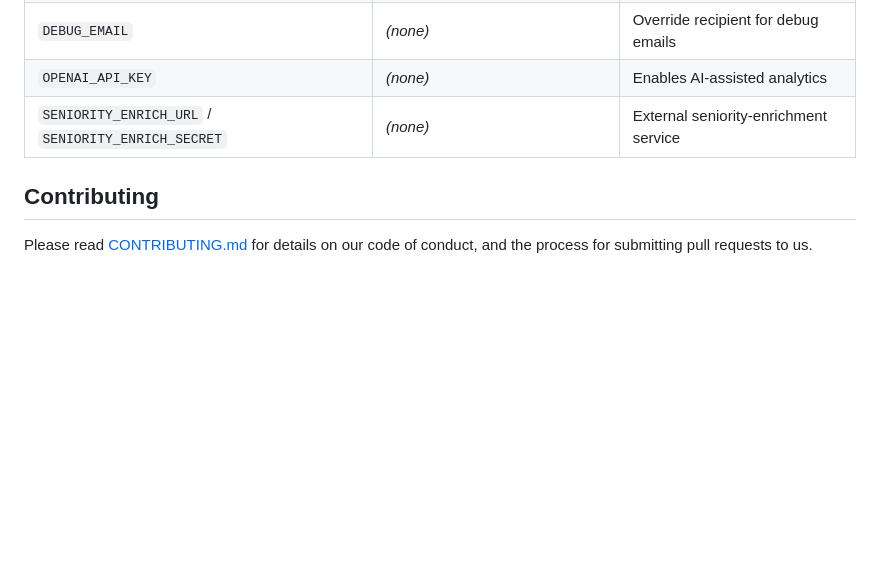
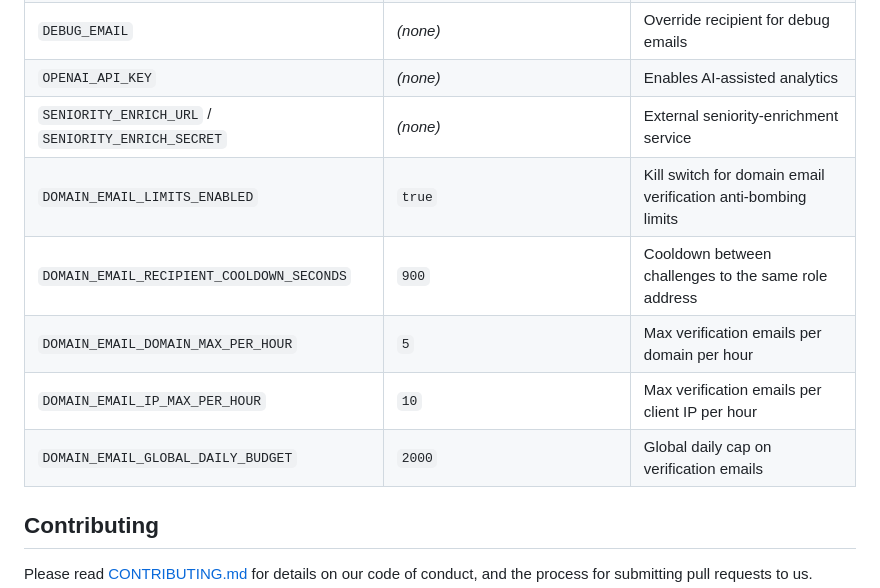
Before and after one commit to XposedOrNot/XposedOrNot-API, a Markdown page: README.md, the part around the change. GitHub-like rendering; blank space fills up the shorter version.

Commit message:
📝 docs: Document domain email verification limit env vars

```diff
--- a/README.md
+++ b/README.md
@@ -285,6 +285,11 @@ already set in `docker-compose.yml`; for a local install, copy `.env.example` to
 | `DEBUG_EMAIL` | _(none)_ | Override recipient for debug emails |
 | `OPENAI_API_KEY` | _(none)_ | Enables AI-assisted analytics |
 | `SENIORITY_ENRICH_URL` / `SENIORITY_ENRICH_SECRET` | _(none)_ | External seniority-enrichment service |
+| `DOMAIN_EMAIL_LIMITS_ENABLED` | `true` | Kill switch for domain email verification anti-bombing limits |
+| `DOMAIN_EMAIL_RECIPIENT_COOLDOWN_SECONDS` | `900` | Cooldown between challenges to the same role address |
+| `DOMAIN_EMAIL_DOMAIN_MAX_PER_HOUR` | `5` | Max verification emails per domain per hour |
+| `DOMAIN_EMAIL_IP_MAX_PER_HOUR` | `10` | Max verification emails per client IP per hour |
+| `DOMAIN_EMAIL_GLOBAL_DAILY_BUDGET` | `2000` | Global daily cap on verification emails |
 
 ## Contributing
 
```
